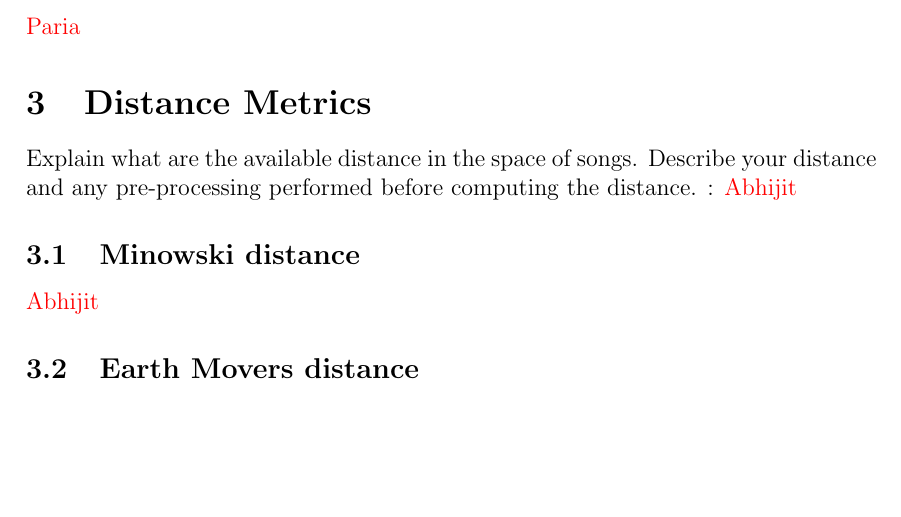
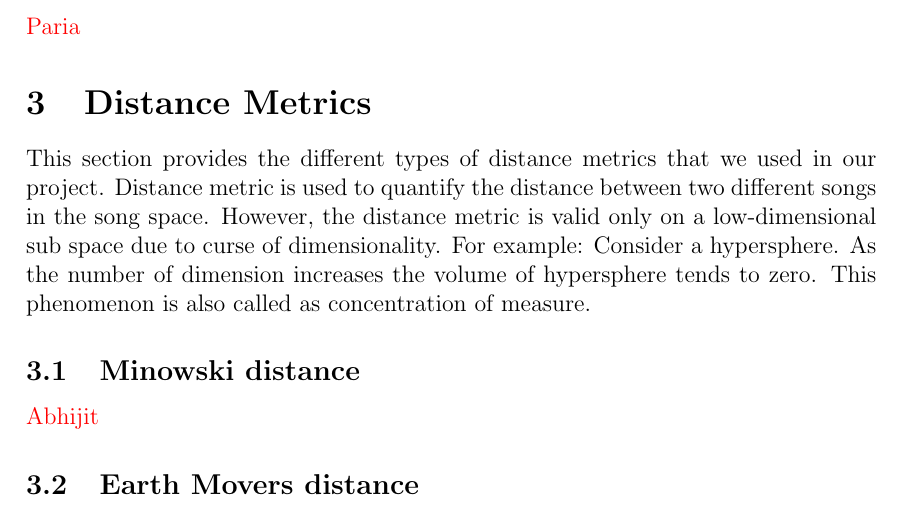
Before and after one commit to abhijit-suresh/Music-Genre-Classification, a LaTeX document (report/SE-project.tex): part of page 3 of 5, cut so that both start at the same text, the shorter picture padded with empty space. Compiled offline with pdfLaTeX.

Commit message:
Dist Abhi #1

```diff
--- a/report/SE-project.tex
+++ b/report/SE-project.tex
@@ -74,10 +74,8 @@ Once each frame is clustered into its corresponding we spectral representation,
 \subsection{Modified Gaussian Mixture} \textcolor{red}{Paria}
 
 \section{Distance Metrics}
-Explain what are the available distance in the space of songs.
-Describe your distance and any pre-processing performed before
-computing the distance. : \textcolor{red}{Abhijit}
-%_________________________________________________________________
+This section provides the different types of distance metrics that we used in our project. Distance metric is used to quantify the distance between two different songs in the song space. However, the distance metric is valid only on a low-dimensional sub space due to curse of dimensionality. For example: Consider a hypersphere. As the number of dimension increases the volume of hypersphere tends to zero. This phenomenon is also called as concentration of measure.
+
 \subsection{Minowski distance}\textcolor{red}{Abhijit}
 \subsection{Earth Movers distance}\textcolor{red}{Abhijit}
 \subsection{Euclidean distance}\textcolor{red}{Paria}
```
